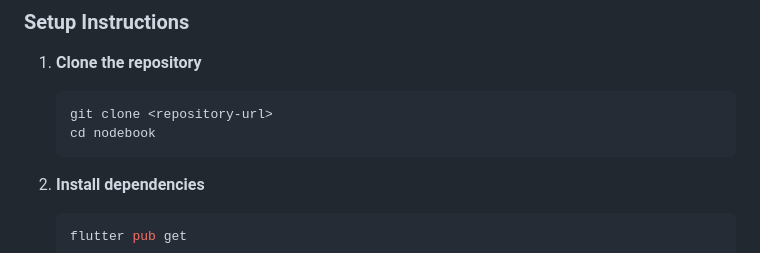
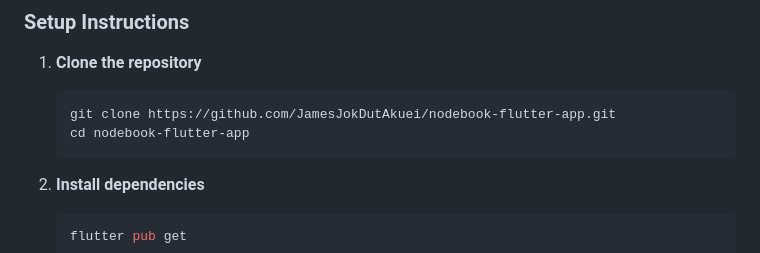
Before and after one commit to JamesJokDutAkuei/nodebook-flutter-app, a Markdown page: README.md, the part around the change. Rendered like a GitHub page.

Commit message:
docs: update README with actual repository URL

````diff
--- a/README.md
+++ b/README.md
@@ -90,8 +90,8 @@ lib/
 
 1. **Clone the repository**
    ```bash
-   git clone <repository-url>
-   cd nodebook
+   git clone https://github.com/JamesJokDutAkuei/nodebook-flutter-app.git
+   cd nodebook-flutter-app
    ```
 
 2. **Install dependencies**
````
